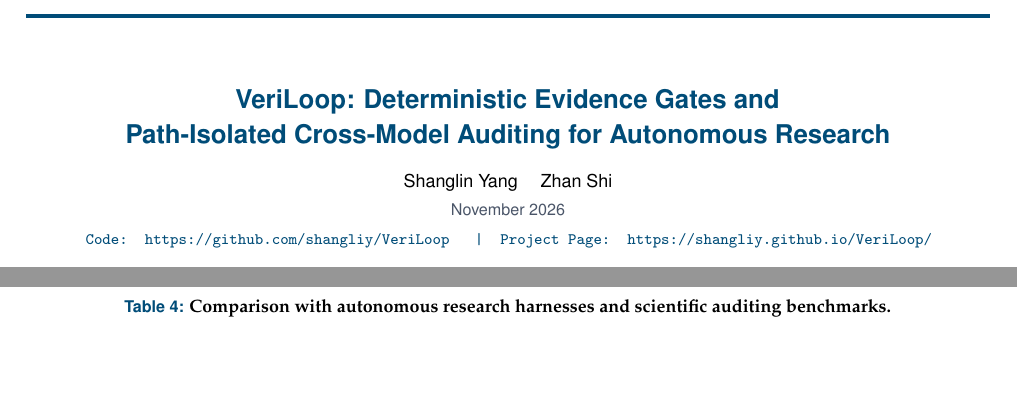
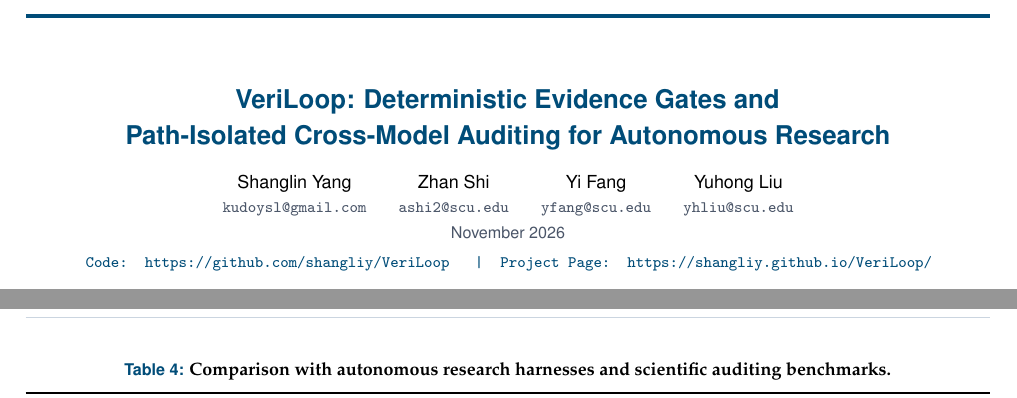
Before and after one commit to shangliy/VeriLoop, a LaTeX paper (paper/main.tex): two parts of pages 1 and 8 of 13, joined at a grey line, cut so that both start at the same text, the shorter picture padded with empty space. Compiled offline with pdfLaTeX.

Commit message:
Update arXiv preprint authors and emails (Shanglin Yang, Zhan Shi, Yi Fang, Yuhong Liu)

```diff
--- a/paper/main.tex
+++ b/paper/main.tex
@@ -4,7 +4,15 @@
 % ============================================================================
 % PUBLIC RELEASE METADATA (Edit these macros before arXiv / GitHub upload)
 % ============================================================================
-\newcommand{\PaperAuthors}{Shanglin Yang \quad Zhan Shi}
+\newcommand{\PaperAuthors}{%
+  \begin{tabular}[t]{c@{\hspace{1.8em}}c@{\hspace{1.8em}}c@{\hspace{1.8em}}c}
+    Shanglin Yang & Zhan Shi & Yi Fang & Yuhong Liu \\
+    {\footnotesize\ttfamily\color{slate} kudoysl@gmail.com} &
+    {\footnotesize\ttfamily\color{slate} ashi2@scu.edu} &
+    {\footnotesize\ttfamily\color{slate} yfang@scu.edu} &
+    {\footnotesize\ttfamily\color{slate} yhliu@scu.edu}
+  \end{tabular}%
+}
 \newcommand{\PaperAffiliation}{}
 \newcommand{\PaperDate}{November 2026}
 \newcommand{\PaperRepoURL}{https://github.com/shangliy/VeriLoop}
@@ -51,7 +59,7 @@
   citecolor=navy,
   urlcolor=navy,
   pdftitle={VeriLoop: Deterministic Evidence Gates and Path-Isolated Cross-Model Auditing for Autonomous Research},
-  pdfauthor={Shanglin Yang, Zhan Shi}
+  pdfauthor={Shanglin Yang, Zhan Shi, Yi Fang, Yuhong Liu}
 }
 
 % ---- Checkmarks / Crosses ----
```
Also changed, not shown: README.md, paper/main.pdf, 1 other file.
